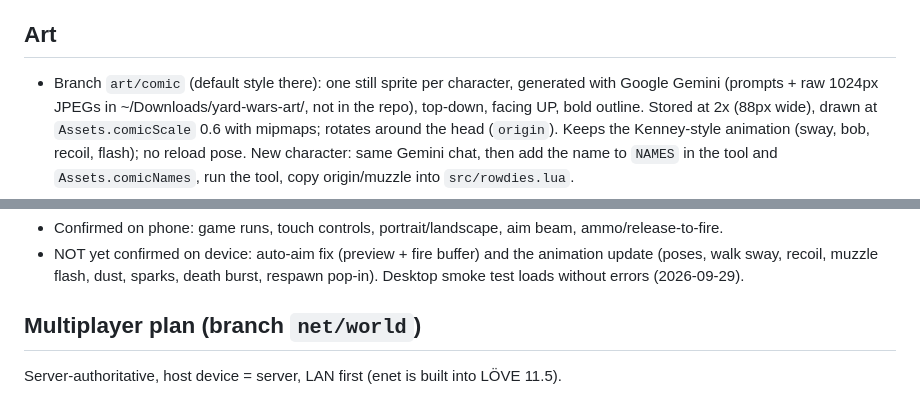
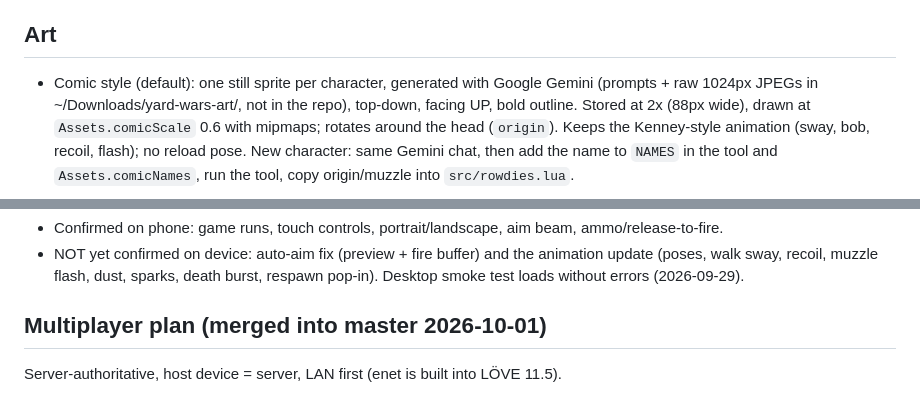
Before and after one commit to ZeroMips/yard-wars, a Markdown page: CLAUDE.md, 2 parts joined by grey strips. Drawn GitHub-style.

Commit message:
Doc: multiplayer and comic art are on master now
Co-Authored-By: Claude Opus 5.5 <noreply@anthropic.com>

```diff
--- a/CLAUDE.md
+++ b/CLAUDE.md
@@ -95,7 +95,7 @@ phone for LAN tests), both with the official LÖVE for Android 11.5 (same MTP pa
 - Tile art uses nearest filtering to avoid bleeding when scaled.
 
 ## Art
-- Branch `art/comic` (default style there): one still sprite per character, generated with
+- Comic style (default): one still sprite per character, generated with
   Google Gemini (prompts + raw 1024px JPEGs in ~/Downloads/yard-wars-art/, not in the repo),
   top-down, facing UP, bold outline. Stored at 2x (88px wide), drawn at
   `Assets.comicScale` 0.6 with mipmaps; rotates around the head (`origin`). Keeps the
@@ -118,7 +118,7 @@ phone for LAN tests), both with the official LÖVE for Android 11.5 (same MTP pa
   update (poses, walk sway, recoil, muzzle flash, dust, sparks, death burst, respawn pop-in).
   Desktop smoke test loads without errors (2026-09-29).
 
-## Multiplayer plan (branch `net/world`)
+## Multiplayer plan (merged into master 2026-10-01)
 Server-authoritative, host device = server, LAN first (enet is built into LÖVE 11.5).
 1. DONE: `src/world.lua` refactor (single-player, same gameplay). Headless-tested: world
    runs with graphics/window modules disabled. Confirmed on the phone (2026-09-29).
```
